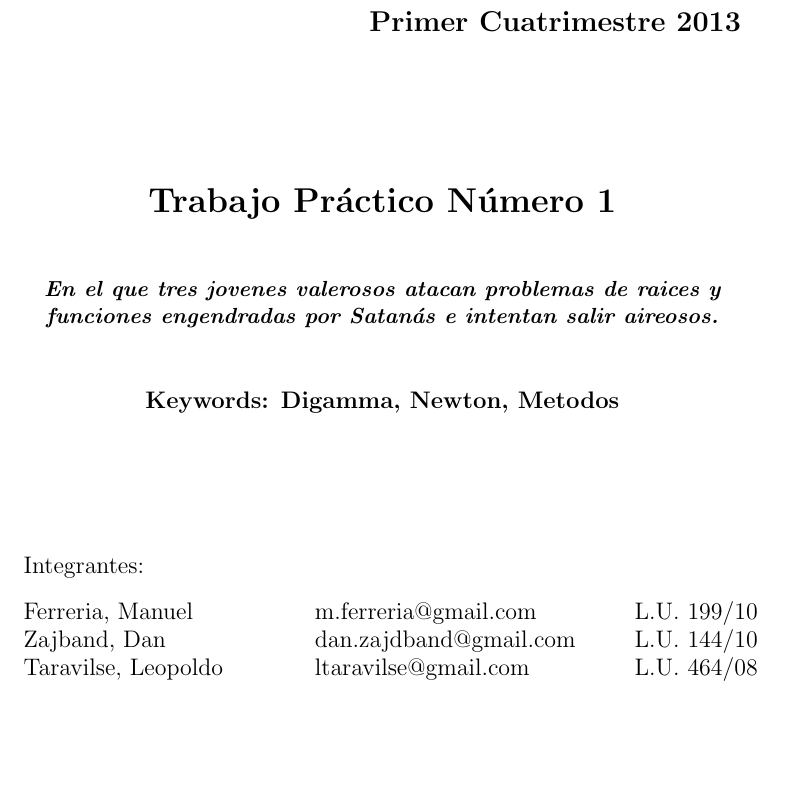
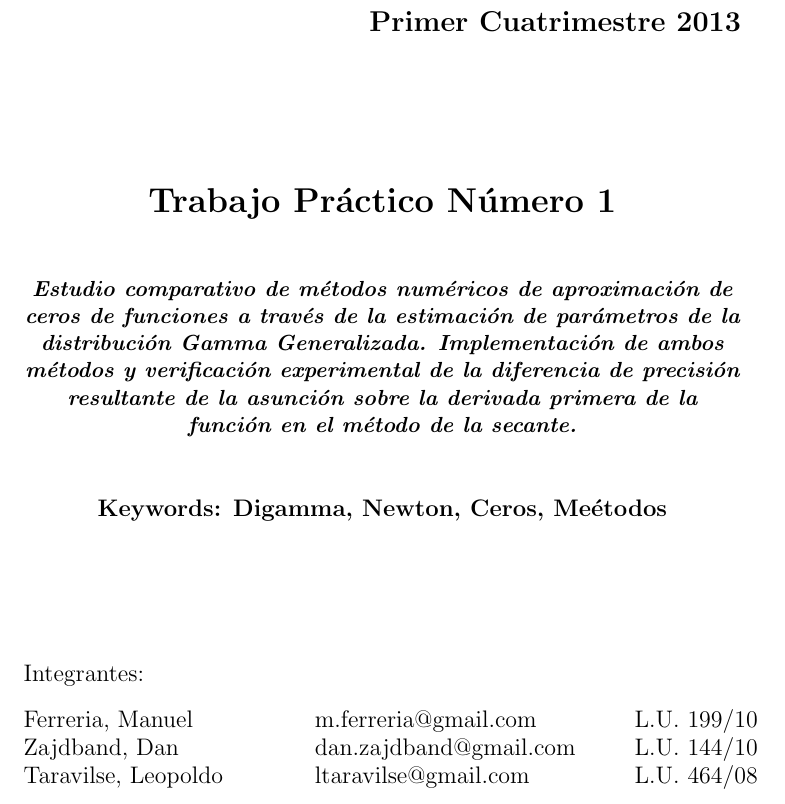
Before and after one commit to manuelF/MN, a LaTeX document (tp1/informe/informe.tex, which reads tp1/informe/caratula.tex): part of page 1 of 7, cut so that both start at the same text, the shorter picture padded with empty space. Compiled offline with pdfLaTeX.

Commit message:
introduccion de la caratula agregada

```diff
--- a/tp1/informe/caratula.tex
+++ b/tp1/informe/caratula.tex
@@ -16,10 +16,10 @@
 \LARGE\bf Trabajo Pr\'actico N\'umero 1
 
 \vskip 1.0cm
-\normalsize \emph{En el que tres jovenes valerosos atacan problemas de raices y funciones engendradas por Satan\'as e intentan salir aireosos.}
+\normalsize \emph{Estudio comparativo de m\'etodos num\'ericos de aproximaci\'on de ceros de funciones a trav\'es de la estimaci\'on de par\'ametros de la distribuci\'on Gamma Generalizada. Implementaci\'on de ambos m\'etodos y verificaci\'on experimental de la diferencia de precisi\'on resultante de la asunci\'on sobre la derivada primera de la funci\'on en el m\'etodo de la secante.}
 
 \vskip 1.0cm
-\large {\bf Keywords:} Digamma, Newton, Metodos
+\large {\bf Keywords:} Digamma, Newton, Ceros, Me\'etodos
 
 \end{center}
 
@@ -31,7 +31,7 @@
 \begin{tabbing}
 \hspace{5cm} \= \hspace{5.5cm} \= \hspace{3cm} \kill
 Ferreria, Manuel \> m.ferreria@gmail.com \> L.U. 199/10  \\
-Zajband, Dan \> dan.zajdband@gmail.com \> L.U. 144/10 \\
+Zajdband, Dan \> dan.zajdband@gmail.com \> L.U. 144/10 \\
 Taravilse, Leopoldo \> ltaravilse@gmail.com \> L.U. 464/08\\
 \end{tabbing}
 \end{flushleft}
```
